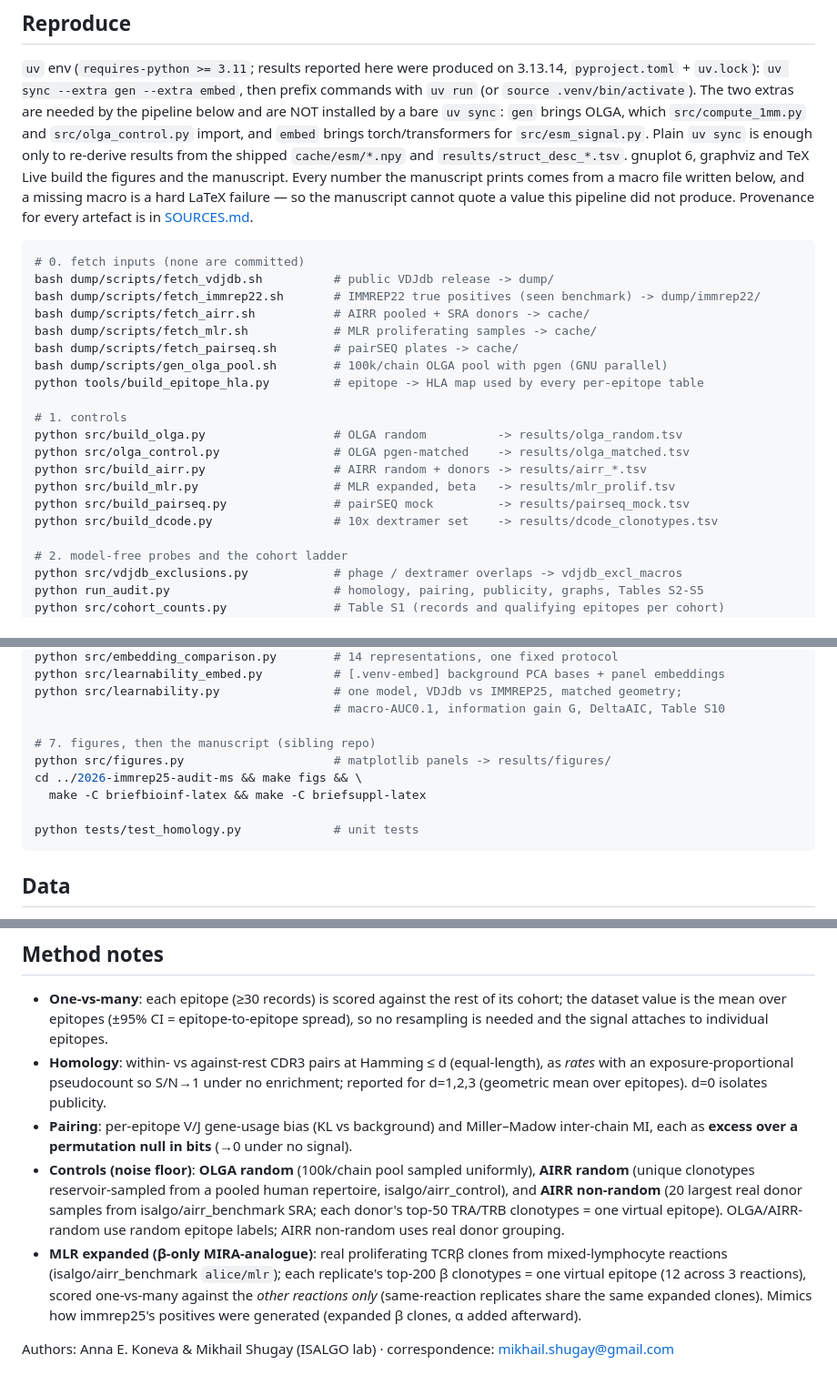
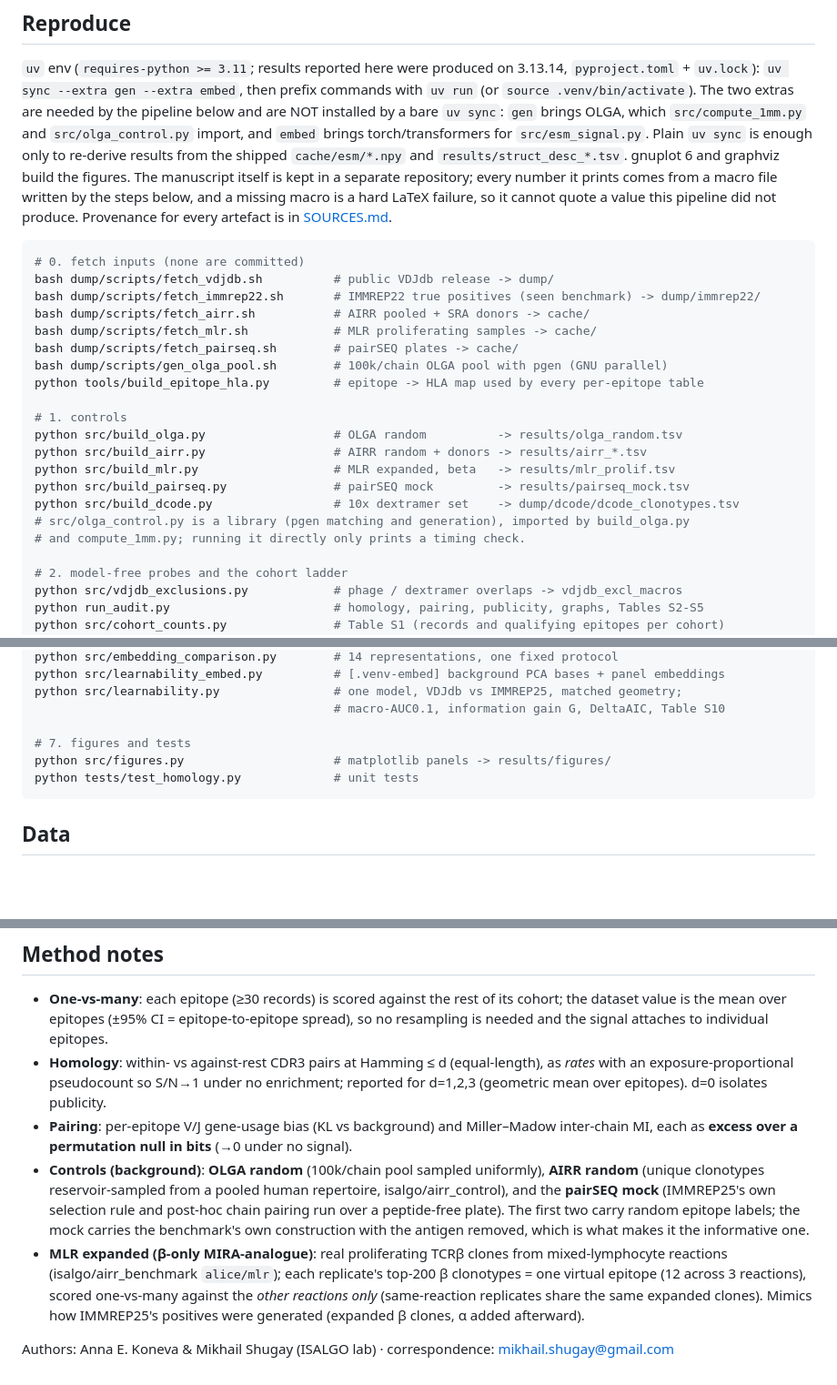
Before and after one commit to repseq/2026-immrep25-audit, a Markdown page: README.md, 3 parts joined by grey strips. Shown at 91% size. Drawn GitHub-style; blank space fills up the shorter version.

````diff
--- a/README.md
+++ b/README.md
@@ -94,10 +84,10 @@ prefix commands with `uv run` (or `source .venv/bin/activate`). The two extras a
 pipeline below and are NOT installed by a bare `uv sync`: `gen` brings OLGA, which
 `src/compute_1mm.py` and `src/olga_control.py` import, and `embed` brings torch/transformers for
 `src/esm_signal.py`. Plain `uv sync` is enough only to re-derive results from the shipped
-`cache/esm/*.npy` and `results/struct_desc_*.tsv`. gnuplot 6, graphviz and TeX Live build the
-figures and the manuscript. Every number the manuscript prints comes from a macro file written below, and a
-missing macro is a hard LaTeX failure — so the manuscript cannot quote a value this pipeline did not
-produce. Provenance for every artefact is in [SOURCES.md](SOURCES.md).
+`cache/esm/*.npy` and `results/struct_desc_*.tsv`. gnuplot 6 and graphviz build the figures. The manuscript
+itself is kept in a separate repository; every number it prints comes from a macro file written by
+the steps below, and a missing macro is a hard LaTeX failure, so it cannot quote a value this
+pipeline did not produce. Provenance for every artefact is in [SOURCES.md](SOURCES.md).
 
 ```bash
 # 0. fetch inputs (none are committed)
@@ -111,11 +101,12 @@ python tools/build_epitope_hla.py         # epitope -> HLA map used by every per
 
 # 1. controls
 python src/build_olga.py                  # OLGA random          -> results/olga_random.tsv
-python src/olga_control.py                # OLGA pgen-matched    -> results/olga_matched.tsv
 python src/build_airr.py                  # AIRR random + donors -> results/airr_*.tsv
 python src/build_mlr.py                   # MLR expanded, beta   -> results/mlr_prolif.tsv
 python src/build_pairseq.py               # pairSEQ mock         -> results/pairseq_mock.tsv
-python src/build_dcode.py                 # 10x dextramer set    -> results/dcode_clonotypes.tsv
+python src/build_dcode.py                 # 10x dextramer set    -> dump/dcode/dcode_clonotypes.tsv
+# src/olga_control.py is a library (pgen matching and generation), imported by build_olga.py
+# and compute_1mm.py; running it directly only prints a timing check.
 
 # 2. model-free probes and the cohort ladder
 python src/vdjdb_exclusions.py            # phage / dextramer overlaps -> vdjdb_excl_macros
@@ -175,11 +166,8 @@ python src/learnability_embed.py          # [.venv-embed] background PCA bases +
 python src/learnability.py                # one model, VDJdb vs IMMREP25, matched geometry;
                                           # macro-AUC0.1, information gain G, DeltaAIC, Table S10
 
-# 7. figures, then the manuscript (sibling repo)
+# 7. figures and tests
 python src/figures.py                     # matplotlib panels -> results/figures/
-cd ../2026-immrep25-audit-ms && make figs && \
-  make -C briefbioinf-latex && make -C briefsuppl-latex
-
 python tests/test_homology.py             # unit tests
 ```
 
@@ -202,15 +190,16 @@ python tests/test_homology.py             # unit tests
   reported for d=1,2,3 (geometric mean over epitopes). d=0 isolates publicity.
 - **Pairing**: per-epitope V/J gene-usage bias (KL vs background) and Miller–Madow
   inter-chain MI, each as **excess over a permutation null in bits** (→0 under no signal).
-- **Controls (noise floor)**: **OLGA random** (100k/chain pool sampled uniformly),
-  **AIRR random** (unique clonotypes reservoir-sampled from a pooled human repertoire,
-  isalgo/airr_control), and **AIRR non-random** (20 largest real donor samples from
-  isalgo/airr_benchmark SRA; each donor's top-50 TRA/TRB clonotypes = one virtual epitope).
-  OLGA/AIRR-random use random epitope labels; AIRR non-random uses real donor grouping.
+- **Controls (background)**: **OLGA random** (100k/chain pool sampled uniformly), **AIRR
+  random** (unique clonotypes reservoir-sampled from a pooled human repertoire,
+  isalgo/airr_control), and the **pairSEQ mock** (IMMREP25's own selection rule and post-hoc
+  chain pairing run over a peptide-free plate). The first two carry random epitope labels;
+  the mock carries the benchmark's own construction with the antigen removed, which is what
+  makes it the informative one.
 - **MLR expanded (β-only MIRA-analogue)**: real proliferating TCRβ clones from
   mixed-lymphocyte reactions (isalgo/airr_benchmark `alice/mlr`); each replicate's top-200
   β clonotypes = one virtual epitope (12 across 3 reactions), scored one-vs-many against the
   *other reactions only* (same-reaction replicates share the same expanded clones). Mimics
-  how immrep25's positives were generated (expanded β clones, α added afterward).
+  how IMMREP25's positives were generated (expanded β clones, α added afterward).
 
 Authors: Anna E. Koneva & Mikhail Shugay (ISALGO lab) · correspondence: mikhail.shugay@gmail.com
````
Also changed, not shown: other parts of README.md (+56 -66 lines).
